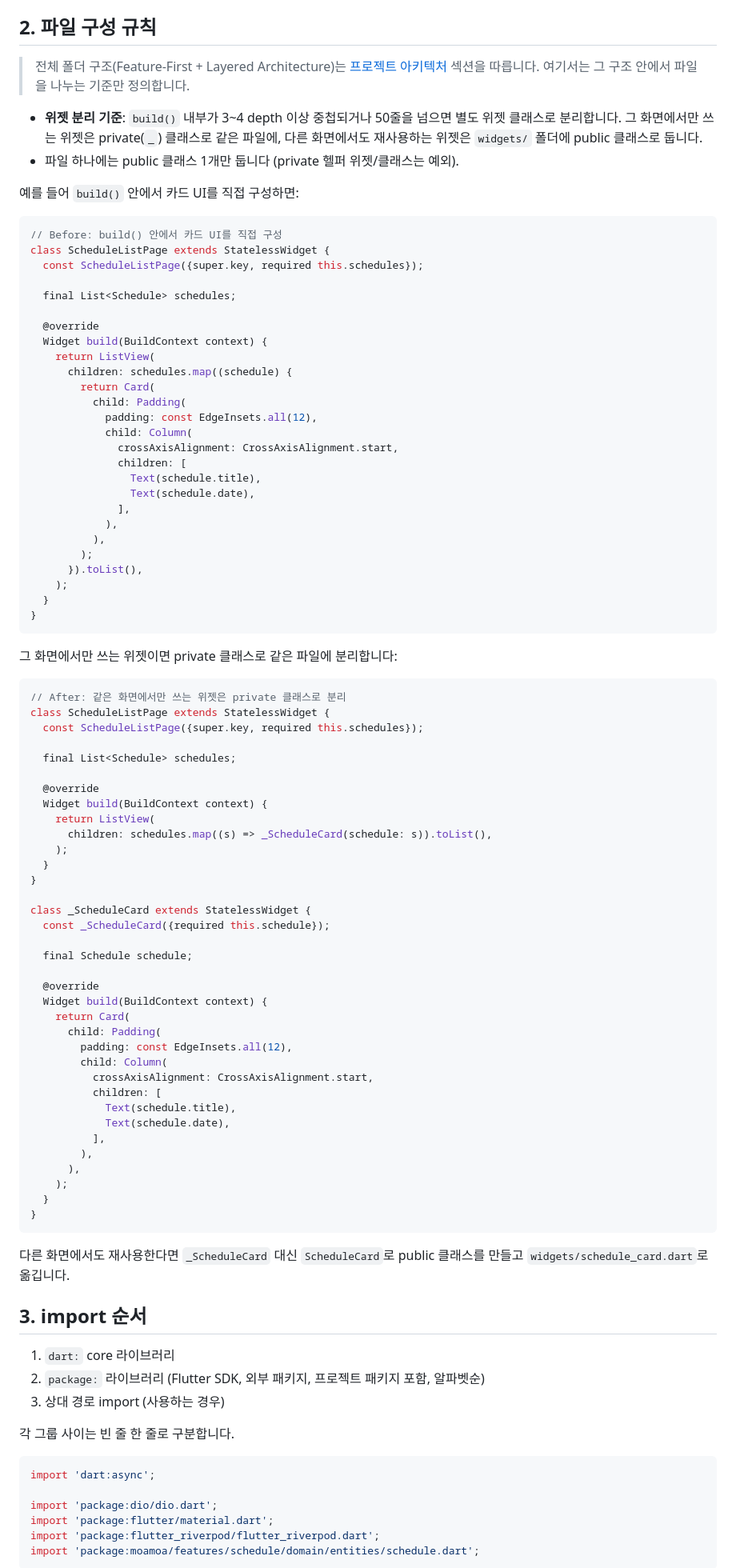
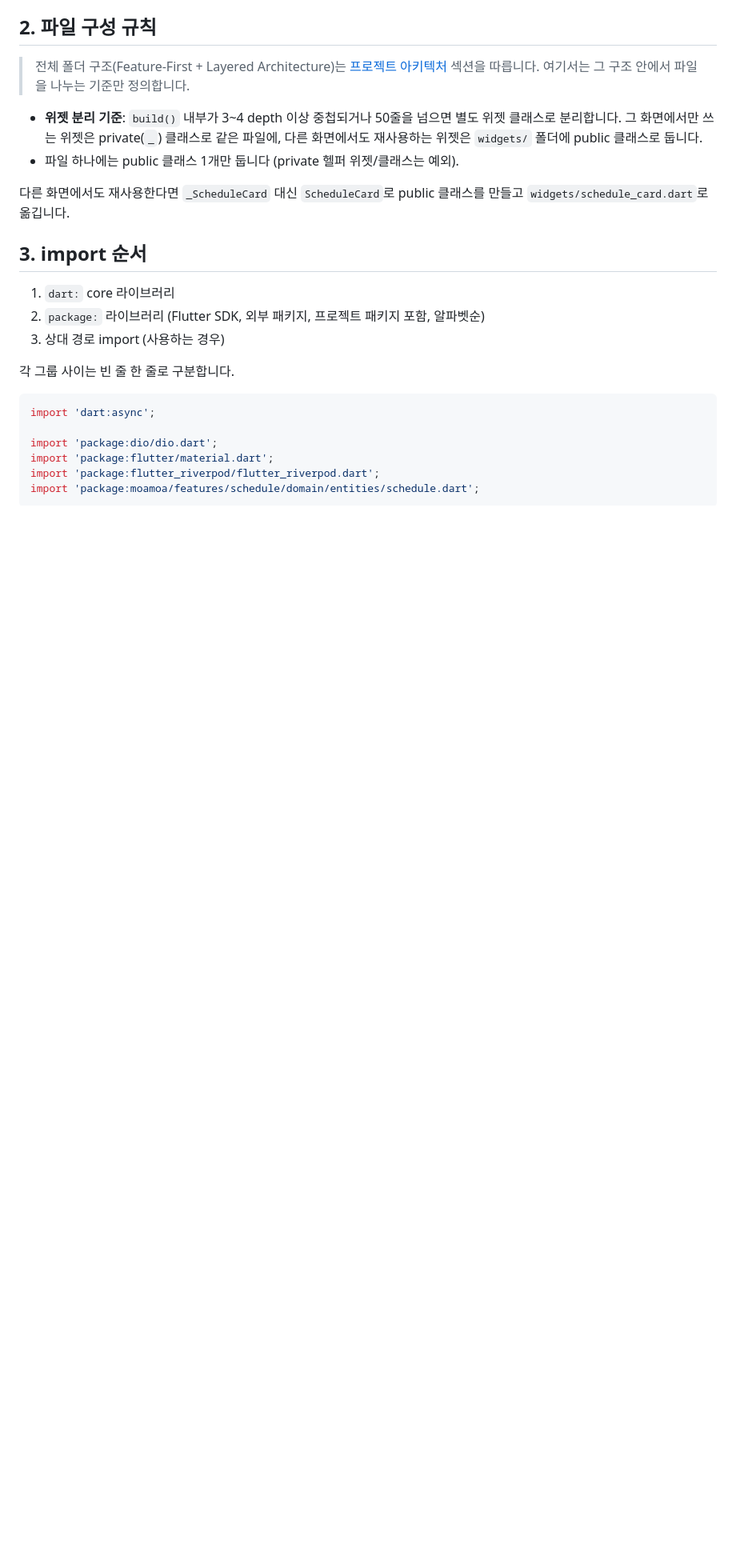
Before and after one commit to Team-AnI/MOAMOA-Flutter, a Markdown page: docs/code-style-guide.md, the part around one of its changes. Shown at 80% size. Rendered like a GitHub page; blank space fills up the shorter version.

````diff
--- a/docs/code-style-guide.md
+++ b/docs/code-style-guide.md
@@ -234,77 +289,6 @@ class _ScheduleCard extends StatelessWidget {
 - **위젯 분리 기준**: `build()` 내부가 3~4 depth 이상 중첩되거나 50줄을 넘으면 별도 위젯 클래스로 분리합니다. 그 화면에서만 쓰는 위젯은 private(`_`) 클래스로 같은 파일에, 다른 화면에서도 재사용하는 위젯은 `widgets/` 폴더에 public 클래스로 둡니다.
 - 파일 하나에는 public 클래스 1개만 둡니다 (private 헬퍼 위젯/클래스는 예외).
 
-예를 들어 `build()` 안에서 카드 UI를 직접 구성하면:
-
-```dart
-// Before: build() 안에서 카드 UI를 직접 구성
-class ScheduleListPage extends StatelessWidget {
-  const ScheduleListPage({super.key, required this.schedules});
-
-  final List<Schedule> schedules;
-
-  @override
-  Widget build(BuildContext context) {
-    return ListView(
-      children: schedules.map((schedule) {
-        return Card(
-          child: Padding(
-            padding: const EdgeInsets.all(12),
-            child: Column(
-              crossAxisAlignment: CrossAxisAlignment.start,
-              children: [
-                Text(schedule.title),
-                Text(schedule.date),
-              ],
-            ),
-          ),
-        );
-      }).toList(),
-    );
-  }
-}
-```
-
-그 화면에서만 쓰는 위젯이면 private 클래스로 같은 파일에 분리합니다:
-
-```dart
-// After: 같은 화면에서만 쓰는 위젯은 private 클래스로 분리
-class ScheduleListPage extends StatelessWidget {
-  const ScheduleListPage({super.key, required this.schedules});
-
-  final List<Schedule> schedules;
-
-  @override
-  Widget build(BuildContext context) {
-    return ListView(
-      children: schedules.map((s) => _ScheduleCard(schedule: s)).toList(),
-    );
-  }
-}
-
-class _ScheduleCard extends StatelessWidget {
-  const _ScheduleCard({required this.schedule});
-
-  final Schedule schedule;
-
-  @override
-  Widget build(BuildContext context) {
-    return Card(
-      child: Padding(
-        padding: const EdgeInsets.all(12),
-        child: Column(
-          crossAxisAlignment: CrossAxisAlignment.start,
-          children: [
-            Text(schedule.title),
-            Text(schedule.date),
-          ],
-        ),
-      ),
-    );
-  }
-}
-```
-
 다른 화면에서도 재사용한다면 `_ScheduleCard` 대신 `ScheduleCard`로 public 클래스를 만들고 `widgets/schedule_card.dart`로 옮깁니다.
 
 ## 3. import 순서
````
Also changed, not shown: other parts of docs/code-style-guide.md (+62 -7 lines).
